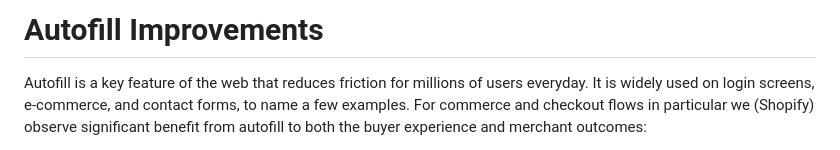
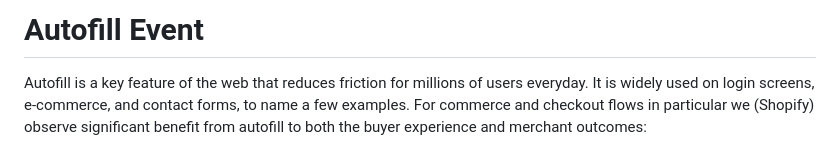
Before and after one commit to WICG/address-autofill, a Markdown page: README.md, the part around the change. Rendered like a GitHub page.

```diff
--- a/README.md
+++ b/README.md
@@ -1,4 +1,4 @@
-# Autofill Improvements
+# Autofill Event
 
 Autofill is a key feature of the web that reduces friction for millions of users everyday. It is widely used on login screens, e-commerce, and contact forms, to name a few examples. For commerce and checkout flows in particular we (Shopify) observe significant benefit from autofill to both the buyer experience and merchant outcomes:
 
```
